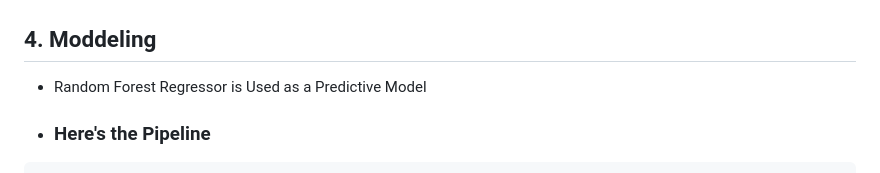
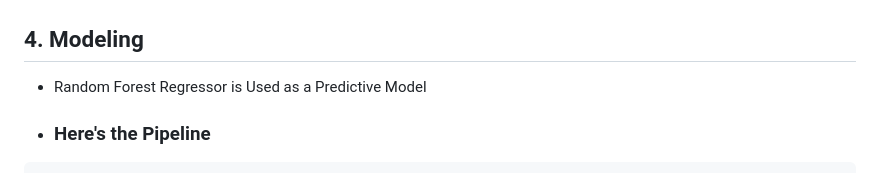
Before and after one commit to RishiBakshii/Laptop-Price-Predictor, a Markdown page: README.md, the part around the change. Rendered like a GitHub page.

````diff
--- a/README.md
+++ b/README.md
@@ -263,7 +263,7 @@ df['Flash_Storage']=[int(i) for i in flash_storage_values]
 - this algorithm analyses different values and cleans the Memory Column accordingly and then returns dummy variables for each category
 ![](https://github.com/RishiBakshii/Laptop-Price-Predictor/blob/main/static/images/algorithm-output.png?raw=true)
 
-## 4. Moddeling
+## 4. Modeling
 - Random Forest Regressor is Used as a Predictive Model
 - ### Here's the Pipeline
 ```py
````
